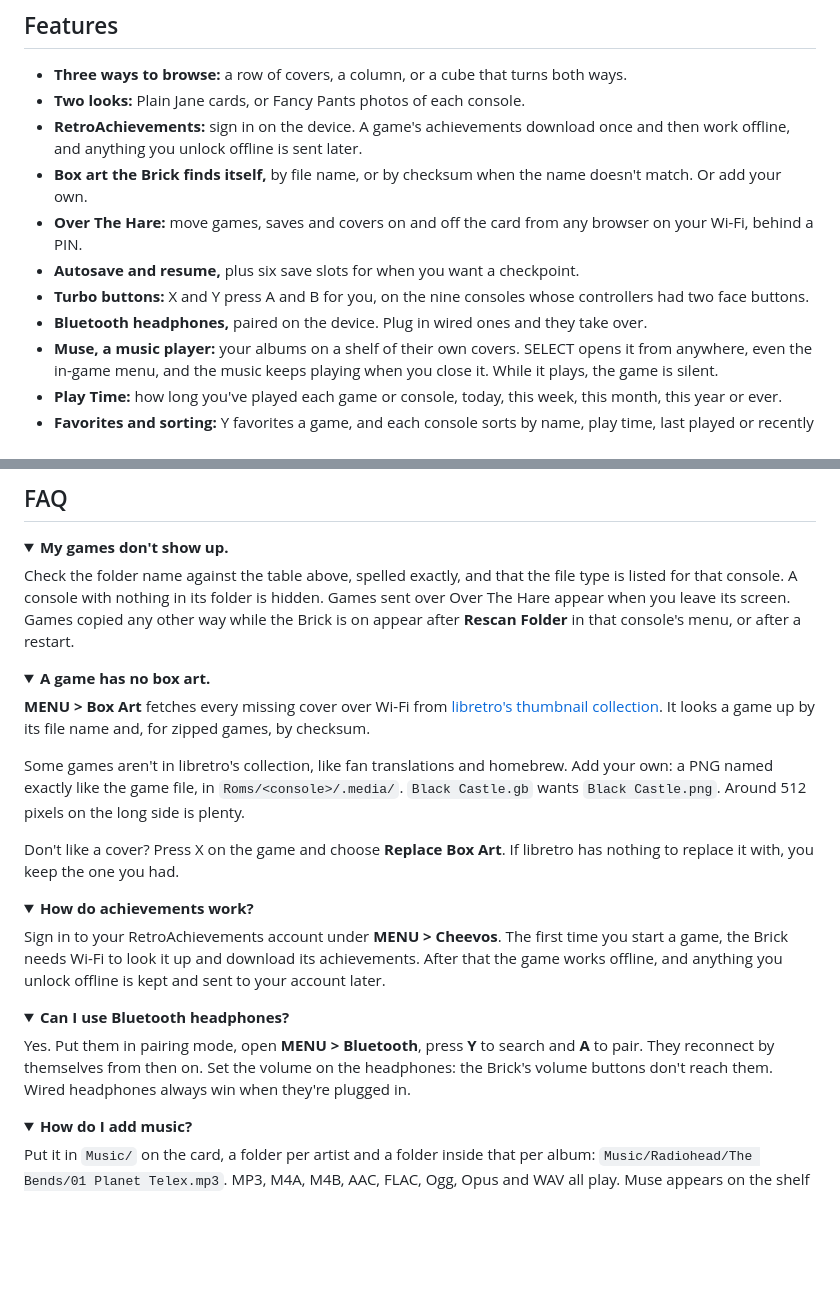
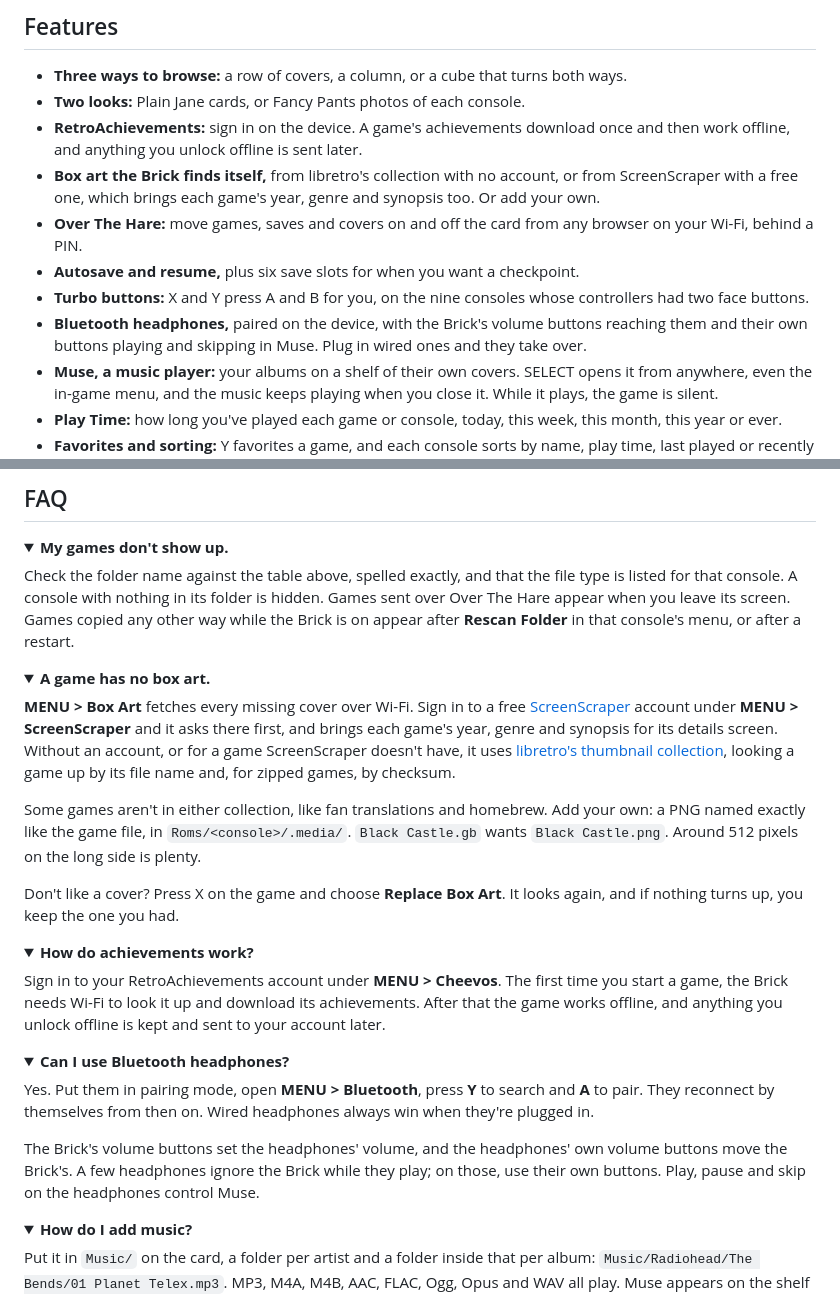
Before and after one commit to ericreinsmidt/TortOS, a Markdown page: README.md, 2 parts joined by grey strips. GitHub-like rendering; folded sections open; blank space fills up the shorter version.

Commit message:
Say what Bluetooth volume and ScreenScraper do now, in the README and guide

```diff
--- a/README.md
+++ b/README.md
@@ -52,11 +52,11 @@
 - **Three ways to browse:** a row of covers, a column, or a cube that turns both ways.
 - **Two looks:** Plain Jane cards, or Fancy Pants photos of each console.
 - **RetroAchievements:** sign in on the device. A game's achievements download once and then work offline, and anything you unlock offline is sent later.
-- **Box art the Brick finds itself,** by file name, or by checksum when the name doesn't match. Or add your own.
+- **Box art the Brick finds itself,** from libretro's collection with no account, or from ScreenScraper with a free one, which brings each game's year, genre and synopsis too. Or add your own.
 - **Over The Hare:** move games, saves and covers on and off the card from any browser on your Wi-Fi, behind a PIN.
 - **Autosave and resume,** plus six save slots for when you want a checkpoint.
 - **Turbo buttons:** X and Y press A and B for you, on the nine consoles whose controllers had two face buttons.
-- **Bluetooth headphones,** paired on the device. Plug in wired ones and they take over.
+- **Bluetooth headphones,** paired on the device, with the Brick's volume buttons reaching them and their own buttons playing and skipping in Muse. Plug in wired ones and they take over.
 - **Muse, a music player:** your albums on a shelf of their own covers. SELECT opens it from anywhere, even the in-game menu, and the music keeps playing when you close it. While it plays, the game is silent.
 - **Play Time:** how long you've played each game or console, today, this week, this month, this year or ever.
 - **Favorites and sorting:** Y favorites a game, and each console sorts by name, play time, last played or recently added.
@@ -187,11 +187,11 @@ Check the folder name against the table above, spelled exactly, and that the fil
 <details>
 <summary><b>A game has no box art.</b></summary>
 
-**MENU > Box Art** fetches every missing cover over Wi-Fi from [libretro's thumbnail collection](https://thumbnails.libretro.com). It looks a game up by its file name and, for zipped games, by checksum.
+**MENU > Box Art** fetches every missing cover over Wi-Fi. Sign in to a free [ScreenScraper](https://www.screenscraper.fr) account under **MENU > ScreenScraper** and it asks there first, and brings each game's year, genre and synopsis for its details screen. Without an account, or for a game ScreenScraper doesn't have, it uses [libretro's thumbnail collection](https://thumbnails.libretro.com), looking a game up by its file name and, for zipped games, by checksum.
 
-Some games aren't in libretro's collection, like fan translations and homebrew. Add your own: a PNG named exactly like the game file, in `Roms/<console>/.media/`. `Black Castle.gb` wants `Black Castle.png`. Around 512 pixels on the long side is plenty.
+Some games aren't in either collection, like fan translations and homebrew. Add your own: a PNG named exactly like the game file, in `Roms/<console>/.media/`. `Black Castle.gb` wants `Black Castle.png`. Around 512 pixels on the long side is plenty.
 
-Don't like a cover? Press X on the game and choose **Replace Box Art**. If libretro has nothing to replace it with, you keep the one you had.
+Don't like a cover? Press X on the game and choose **Replace Box Art**. It looks again, and if nothing turns up, you keep the one you had.
 
 </details>
 
@@ -205,7 +205,9 @@ Sign in to your RetroAchievements account under **MENU > Cheevos**. The first ti
 <details>
 <summary><b>Can I use Bluetooth headphones?</b></summary>
 
-Yes. Put them in pairing mode, open **MENU > Bluetooth**, press **Y** to search and **A** to pair. They reconnect by themselves from then on. Set the volume on the headphones: the Brick's volume buttons don't reach them. Wired headphones always win when they're plugged in.
+Yes. Put them in pairing mode, open **MENU > Bluetooth**, press **Y** to search and **A** to pair. They reconnect by themselves from then on. Wired headphones always win when they're plugged in.
+
+The Brick's volume buttons set the headphones' volume, and the headphones' own volume buttons move the Brick's. A few headphones ignore the Brick while they play; on those, use their own buttons. Play, pause and skip on the headphones control Muse.
 
 </details>
 
```
Also changed, not shown: docs/guide.md (+35 -31 lines).
